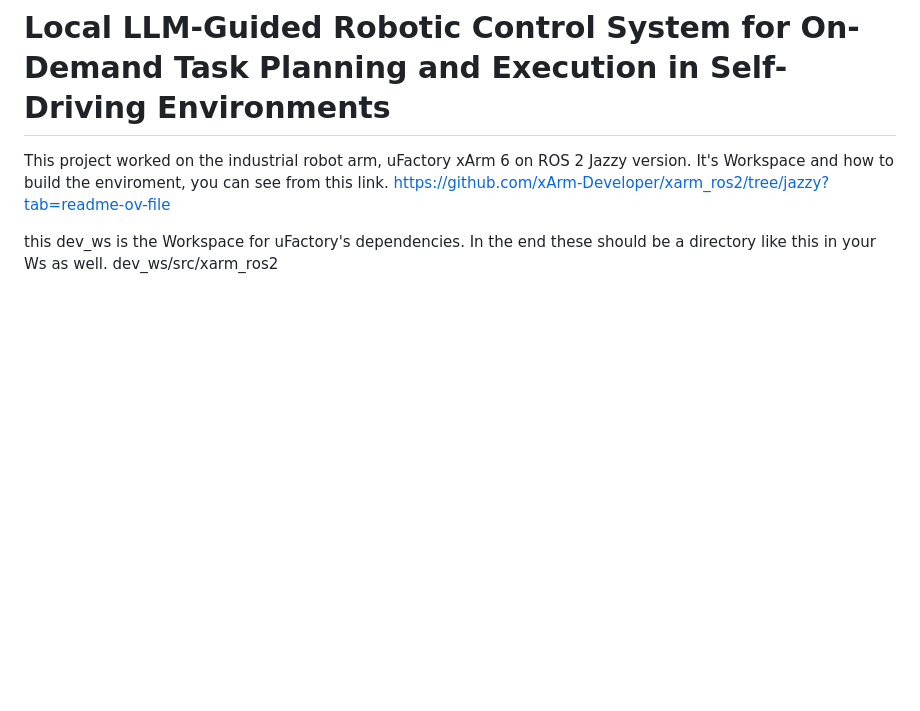
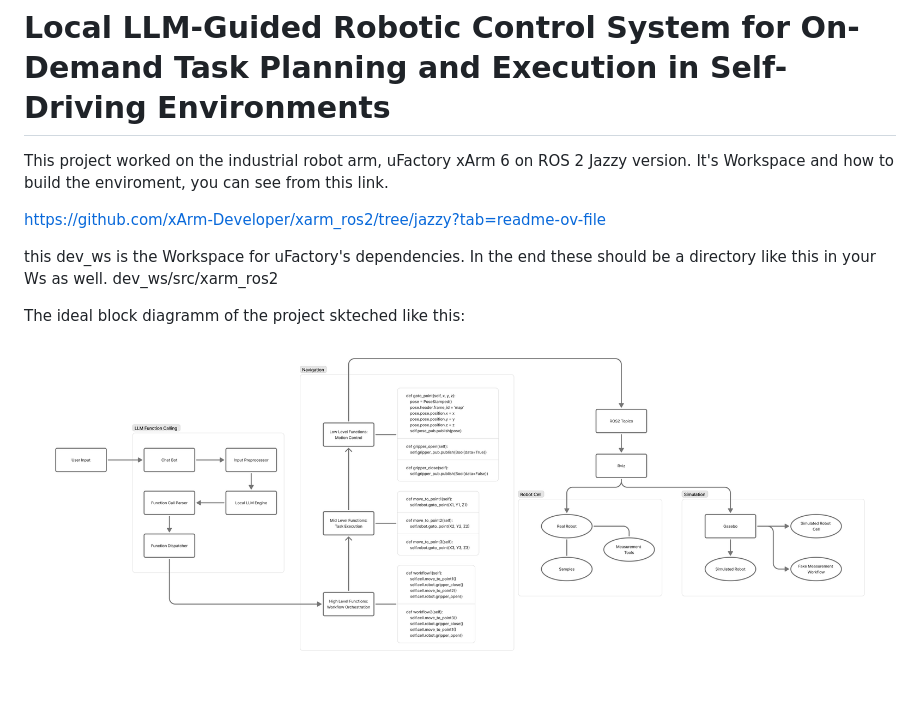
Before and after one commit to cemalhekim/llm-driven-robotics, a Markdown page: README.md, the part around the change. Rendered like a GitHub page; pictures changed too: documentation/images/figmaflowchart1.png (added); blank space fills up the shorter version.

Commit message:
frst block diagramm

```diff
--- a/README.md
+++ b/README.md
@@ -1,7 +1,12 @@
 # Local LLM-Guided Robotic Control System for On-Demand Task Planning and Execution in Self-Driving Environments
 
 This project worked on the industrial robot arm, uFactory xArm 6 on ROS 2 Jazzy version. It's Workspace and how to build the enviroment, you can see from this link.
+
 https://github.com/xArm-Developer/xarm_ros2/tree/jazzy?tab=readme-ov-file
+
 
 this dev_ws is the Workspace for uFactory's dependencies. In the end these should be a directory like this in your Ws as well.
 dev_ws/src/xarm_ros2
+
+The ideal block diagramm of the project skteched like this:
+![Flow Chart 1](documentation/images/figmaflowchart1.png)
```
